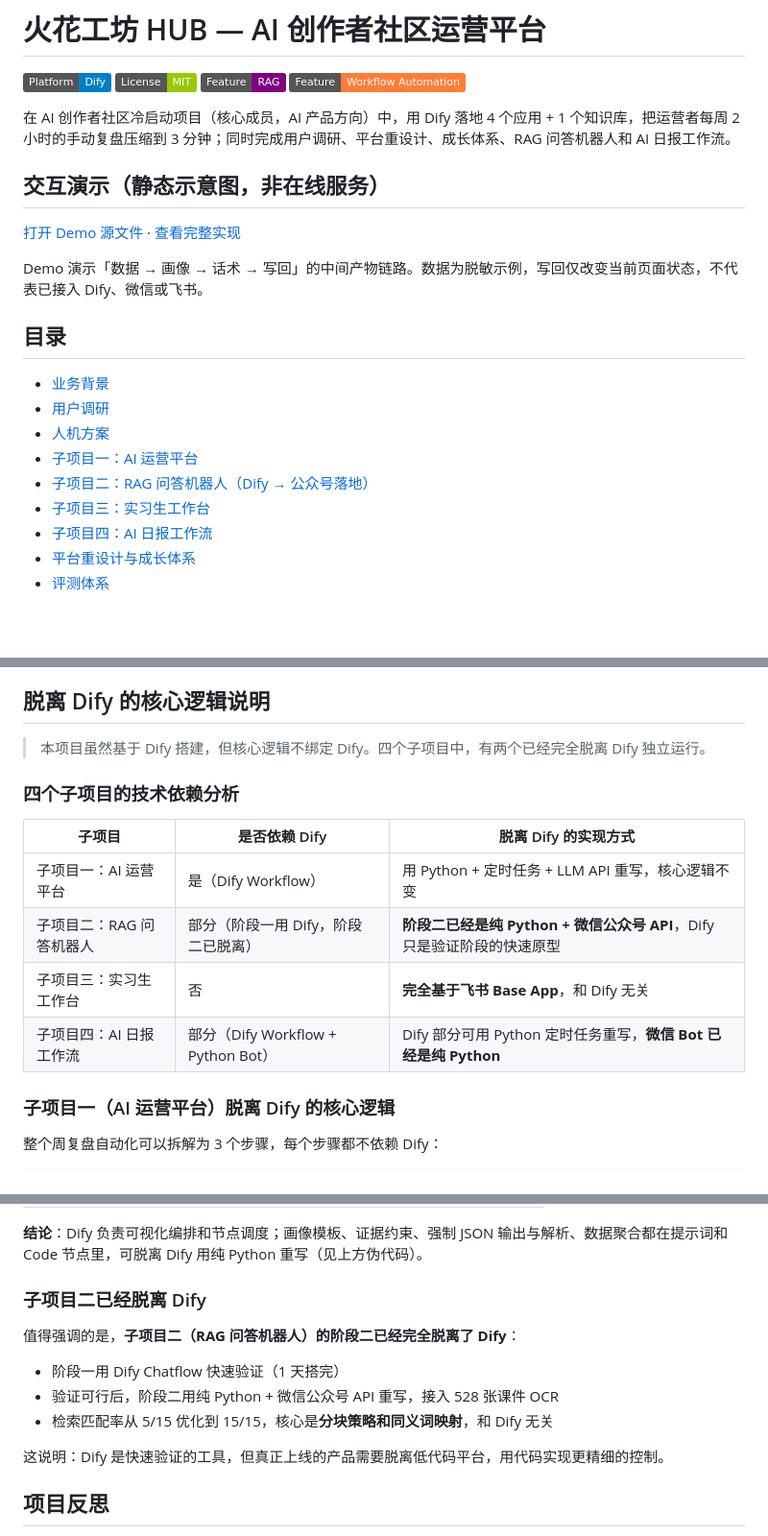
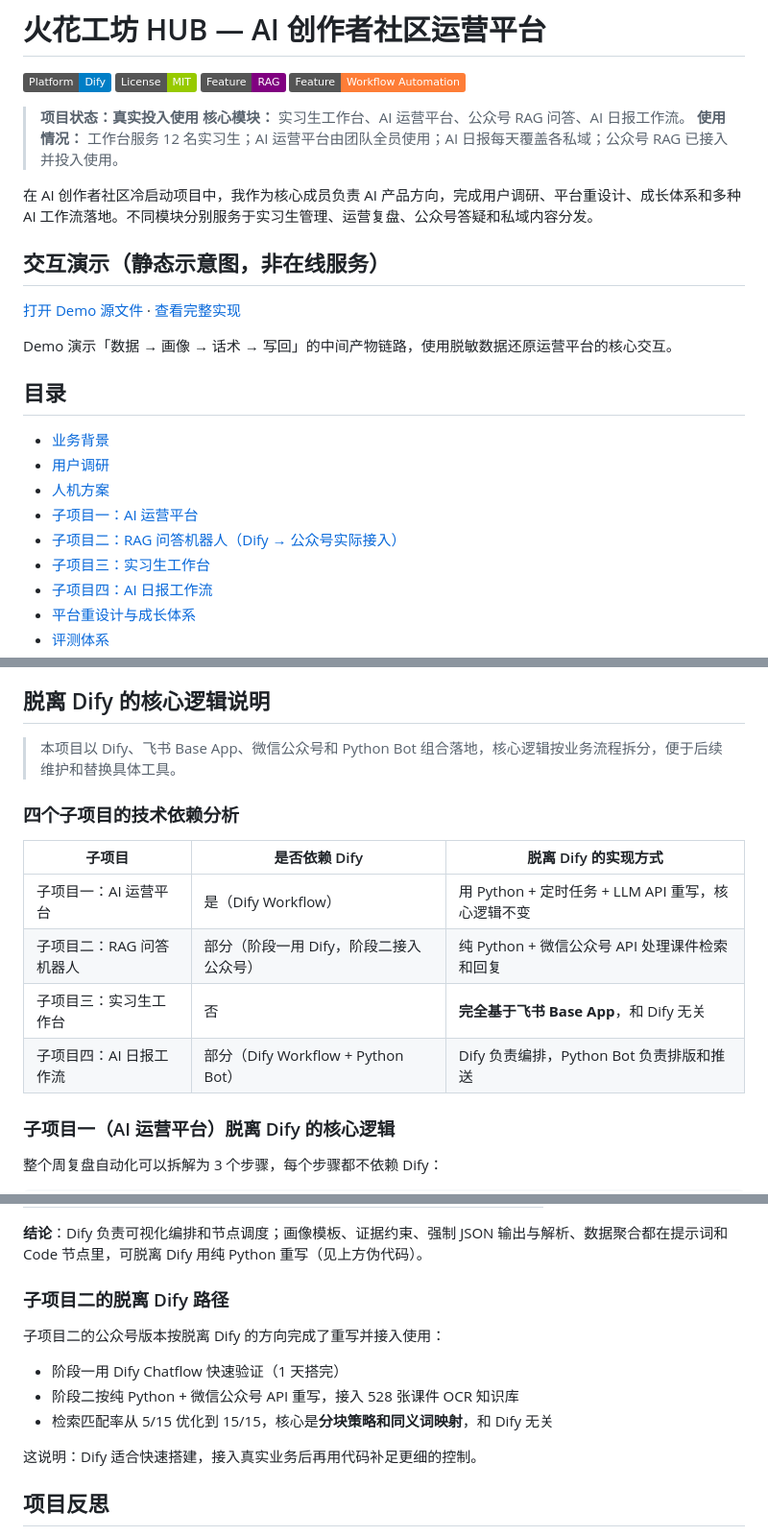
Before and after one commit to Alaraby527/huohuahub-ai-creator-platform, a Markdown page: README.md, 3 parts joined by grey strips. Shown at 96% size. GitHub-like rendering; badges without logos; blank space fills up the shorter version.

```diff
--- a/README.md
+++ b/README.md
@@ -5,13 +5,17 @@
 ![RAG](https://img.shields.io/badge/Feature-RAG-purple)
 ![Automation](https://img.shields.io/badge/Feature-Workflow_Automation-orange)
 
-在 AI 创作者社区冷启动项目（核心成员，AI 产品方向）中，用 Dify 落地 4 个应用 + 1 个知识库，把运营者每周 2 小时的手动复盘压缩到 3 分钟；同时完成用户调研、平台重设计、成长体系、RAG 问答机器人和 AI 日报工作流。
+> **项目状态：真实投入使用**
+> **核心模块：** 实习生工作台、AI 运营平台、公众号 RAG 问答、AI 日报工作流。
+> **使用情况：** 工作台服务 12 名实习生；AI 运营平台由团队全员使用；AI 日报每天覆盖各私域；公众号 RAG 已接入并投入使用。
+
+在 AI 创作者社区冷启动项目中，我作为核心成员负责 AI 产品方向，完成用户调研、平台重设计、成长体系和多种 AI 工作流落地。不同模块分别服务于实习生管理、运营复盘、公众号答疑和私域内容分发。
 
 ## 交互演示（静态示意图，非在线服务）
 
 [打开 Demo 源文件](./demo/index.html) · [查看完整实现](https://github.com/Alaraby527/huohuahub-ai-creator-platform)
 
-Demo 演示「数据 → 画像 → 话术 → 写回」的中间产物链路。数据为脱敏示例，写回仅改变当前页面状态，不代表已接入 Dify、微信或飞书。
+Demo 演示「数据 → 画像 → 话术 → 写回」的中间产物链路，使用脱敏数据还原运营平台的核心交互。
 
 ## 目录
 
@@ -19,7 +23,7 @@ Demo 演示「数据 → 画像 → 话术 → 写回」的中间产物链路。
 - [用户调研](#用户调研)
 - [人机方案](#人机方案)
 - [子项目一：AI 运营平台](#子项目一ai-运营平台)
-- [子项目二：RAG 问答机器人（Dify → 公众号落地）](#子项目二rag-问答机器人dify--公众号落地)
+- [子项目二：RAG 问答机器人（Dify → 公众号实际接入）](#子项目二rag-问答机器人dify--公众号实际接入)
 - [子项目三：实习生工作台](#子项目三实习生工作台)
 - [子项目四：AI 日报工作流](#子项目四ai-日报工作流)
 - [平台重设计与成长体系](#平台重设计与成长体系)
@@ -247,16 +253,16 @@ AI 创作者社区冷启动阶段，运营者每周被困在三件事里：
 
 ## 脱离 Dify 的核心逻辑说明
 
-> 本项目虽然基于 Dify 搭建，但核心逻辑不绑定 Dify。四个子项目中，有两个已经完全脱离 Dify 独立运行。
+> 本项目以 Dify、飞书 Base App、微信公众号和 Python Bot 组合落地，核心逻辑按业务流程拆分，便于后续维护和替换具体工具。
 
 ### 四个子项目的技术依赖分析
 
 | 子项目 | 是否依赖 Dify | 脱离 Dify 的实现方式 |
 |--------|-------------|---------------------|
 | 子项目一：AI 运营平台 | 是（Dify Workflow） | 用 Python + 定时任务 + LLM API 重写，核心逻辑不变 |
-| 子项目二：RAG 问答机器人 | 部分（阶段一用 Dify，阶段二已脱离） | **阶段二已经是纯 Python + 微信公众号 API**，Dify 只是验证阶段的快速原型 |
+| 子项目二：RAG 问答机器人 | 部分（阶段一用 Dify，阶段二接入公众号） | 纯 Python + 微信公众号 API 处理课件检索和回复 |
 | 子项目三：实习生工作台 | 否 | **完全基于飞书 Base App**，和 Dify 无关 |
-| 子项目四：AI 日报工作流 | 部分（Dify Workflow + Python Bot） | Dify 部分可用 Python 定时任务重写，**微信 Bot 已经是纯 Python** |
+| 子项目四：AI 日报工作流 | 部分（Dify Workflow + Python Bot） | Dify 负责编排，Python Bot 负责排版和推送 |
 
 ### 子项目一（AI 运营平台）脱离 Dify 的核心逻辑
 
@@ -330,15 +336,15 @@ def weekly_review_workflow(week_start, week_end):
 
 **结论**：Dify 负责可视化编排和节点调度；画像模板、证据约束、强制 JSON 输出与解析、数据聚合都在提示词和 Code 节点里，可脱离 Dify 用纯 Python 重写（见上方伪代码）。
 
-### 子项目二已经脱离 Dify
+### 子项目二的脱离 Dify 路径
 
-值得强调的是，**子项目二（RAG 问答机器人）的阶段二已经完全脱离了 Dify**：
+子项目二的公众号版本按脱离 Dify 的方向完成了重写并接入使用：
 
 - 阶段一用 Dify Chatflow 快速验证（1 天搭完）
-- 验证可行后，阶段二用纯 Python + 微信公众号 API 重写，接入 528 张课件 OCR
+- 阶段二按纯 Python + 微信公众号 API 重写，接入 528 张课件 OCR 知识库
 - 检索匹配率从 5/15 优化到 15/15，核心是**分块策略和同义词映射**，和 Dify 无关
 
-这说明：Dify 是快速验证的工具，但真正上线的产品需要脱离低代码平台，用代码实现更精细的控制。
+这说明：Dify 适合快速搭建，接入真实业务后再用代码补足更细的控制。
 
 ## 项目反思
 
```
Also changed, not shown: other parts of README.md (+22 -20 lines).
